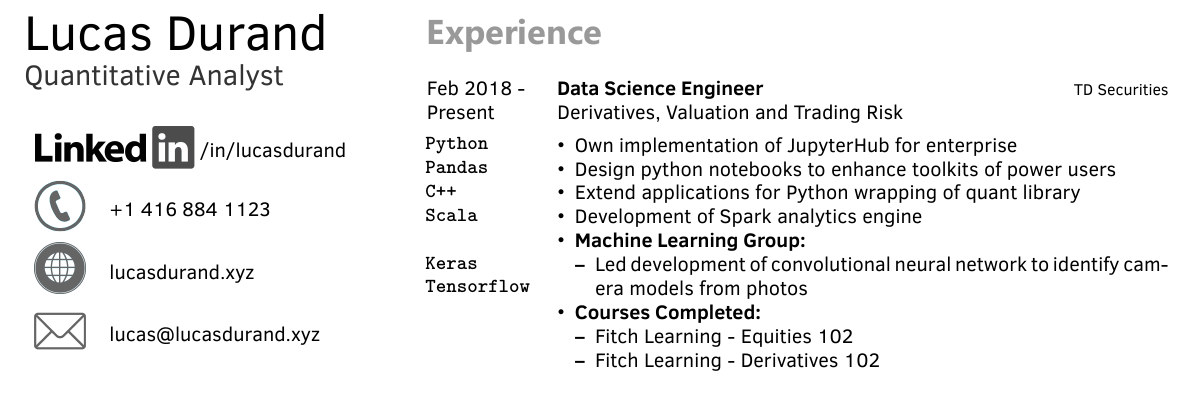
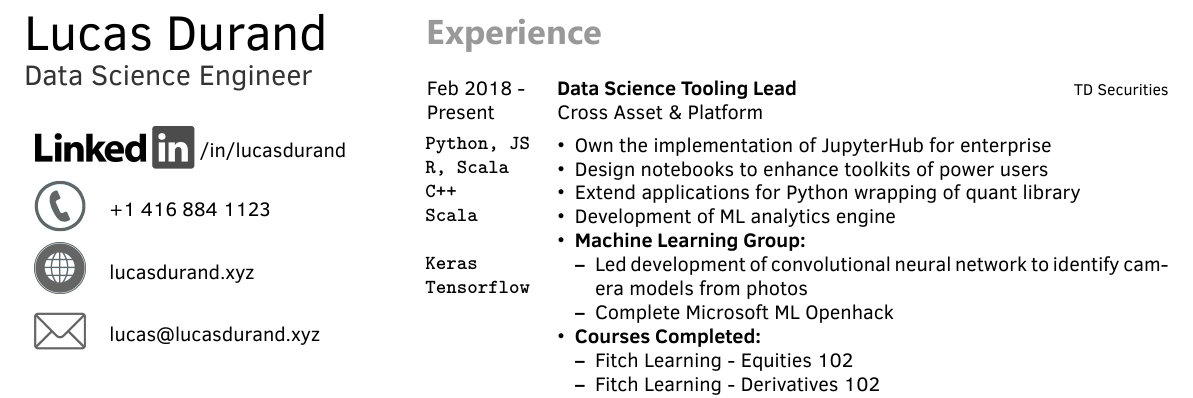
Before and after one commit to lucasdurand/Resume, a LaTeX CV (CVlong r2.tex): part of page 1 of 2, cut so that both start at the same text. Compiled offline with XeLaTeX.

Commit message:
Quick update with new role name

```diff
--- a/CVlong r2.tex
+++ b/CVlong r2.tex
@@ -50,7 +50,7 @@
 %-----------------------------------s-----------------------------------------------------
 
 \cvname{Lucas Durand} % Your name
-\cvjobtitle{ Quantitative Analyst } % Job title/career
+\cvjobtitle{ Data Science Engineer } % Job title/career
 
 \cvlinkedin{https://linkedin.com/in/lucasdurand}
 \cvnumberphone{+1 416 884 1123} % Phone number
@@ -77,11 +77,11 @@
 
 	\twentyitem
 		{Feb 2018 - \\ Present}
-		{Data Science Engineer}
+		{Data Science Tooling Lead}
 		{\href{https://www.tdsecurities.com}{TD Securities}}
-		{Derivatives, Valuation and Trading Risk}
-		{\item\skill{Python}
-		\item\skill{Pandas}
+		{Cross Asset \& Platform}
+		{\item\skill{Python, JS}
+		\item\skill{R, Scala}
 		\item\skill{C++}
 		\item\skill{Scala}
 		\item
@@ -90,13 +90,14 @@
 		}
 		{
 			\begin{itemize}
-				\item Own implementation of JupyterHub for enterprise
-				\item Design python notebooks to enhance toolkits of power users
+				\item Own the implementation of JupyterHub for enterprise
+				\item Design notebooks to enhance toolkits of power users
 				\item Extend applications for Python wrapping of quant library
-				\item Development of Spark analytics engine
+				\item Development of ML analytics engine
 				\item \textbf{Machine Learning Group:}
 				\begin{itemize}
 					\item Led development of convolutional neural network to identify camera models from photos
+					\item Complete Microsoft ML Openhack
 				\end{itemize}
 				\item \textbf{Courses Completed:}
 				\begin{itemize}
```
